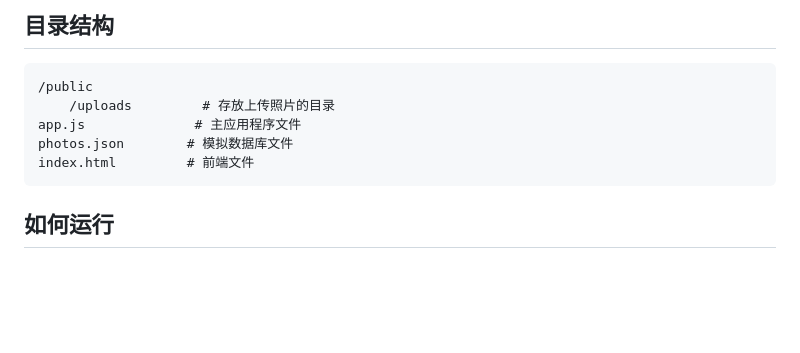
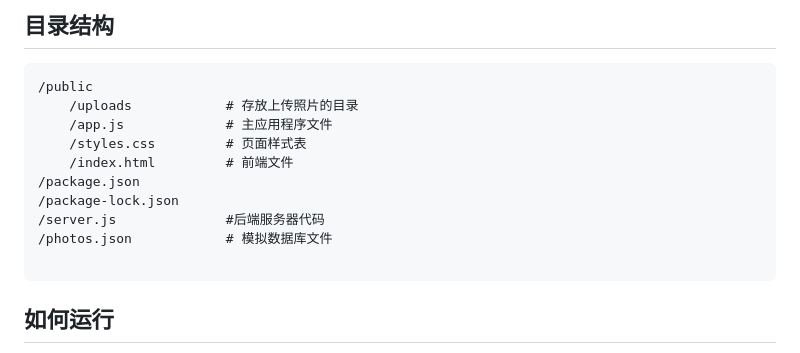
Before and after one commit to Leejiajia11/PhotoBrowser, a Markdown page: README.md, the part around the change. Rendered like a GitHub page; blank space fills up the shorter version.

````diff
--- a/README.md
+++ b/README.md
@@ -22,10 +22,15 @@
 ## 目录结构
 ```
 /public
-    /uploads         # 存放上传照片的目录
-app.js              # 主应用程序文件
-photos.json        # 模拟数据库文件
-index.html         # 前端文件
+    /uploads            # 存放上传照片的目录
+    /app.js             # 主应用程序文件
+    /styles.css         # 页面样式表
+    /index.html         # 前端文件
+/package.json
+/package-lock.json
+/server.js              #后端服务器代码
+/photos.json            # 模拟数据库文件
+
 ```
 
 ## 如何运行
````
